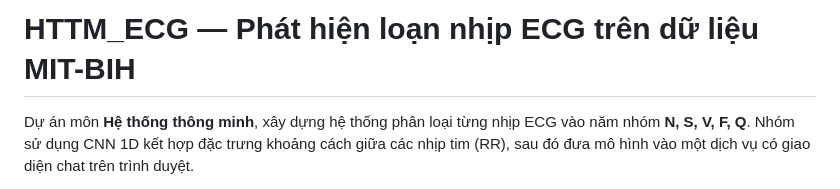
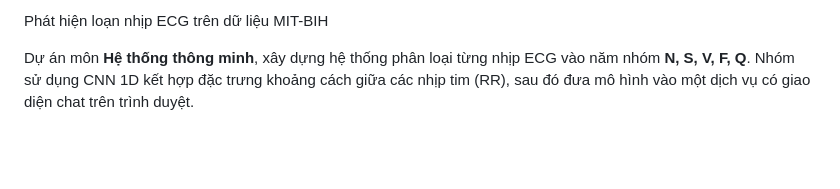
Before and after one commit to minhhoangnhi-oss/HTTM_ECG, a Markdown page: README.md, the part around the change. Rendered like a GitHub page; blank space fills up the shorter version.

Commit message:
Revise README for project title and details
Updated project title and clarified project description.

```diff
--- a/README.md
+++ b/README.md
@@ -1,4 +1,4 @@
-# HTTM_ECG — Phát hiện loạn nhịp ECG trên dữ liệu MIT-BIH
+Phát hiện loạn nhịp ECG trên dữ liệu MIT-BIH
 
 Dự án môn **Hệ thống thông minh**, xây dựng hệ thống phân loại từng nhịp ECG vào năm nhóm **N, S, V, F, Q**. Nhóm sử dụng CNN 1D kết hợp đặc trưng khoảng cách giữa các nhịp tim (RR), sau đó đưa mô hình vào một dịch vụ có giao diện chat trên trình duyệt.
 
```
